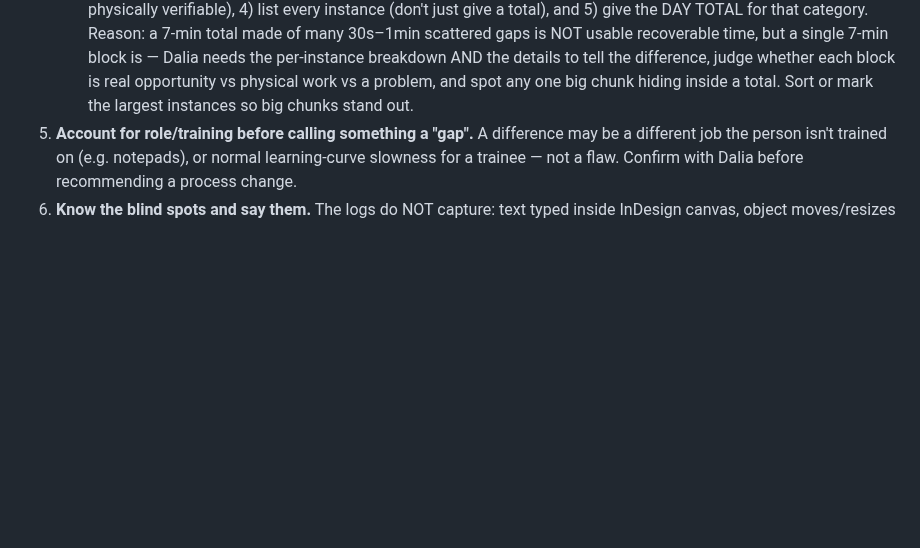
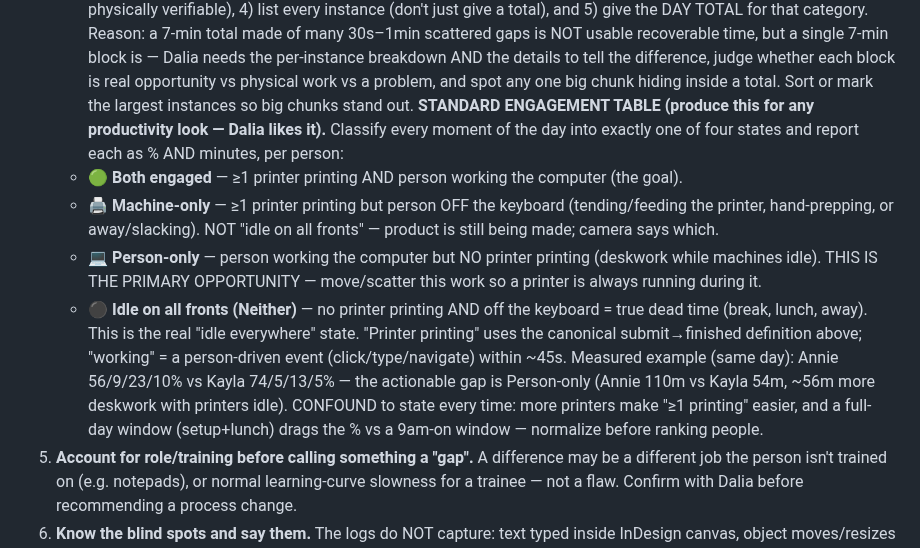
Before and after one commit to modernpinkpaper/Test, a Markdown page: CLAUDE.md, the part around the change. GitHub-like rendering; blank space fills up the shorter version.

Commit message:
Document the standard four-state engagement table for productivity analysis
Capture the table Dalia likes: classify every moment into Both engaged /
Machine-only / Person-only / Idle-on-all-fronts, reported as % and minutes per
person. Clarify each (Machine-only = printer printing but off keyboard, NOT idle
on all fronts; Idle-on-all-fronts = the true nothing-happening state). Person-only
(working while no printer runs) is the primary opportunity. Includes the measured
Annie 56/9/23/10 vs Kayla 74/5/13/5 example and the confound note (printer count
+ window must be normalized before ranking people).

Co-Authored-By: Claude Opus 4.8 <noreply@anthropic.com>
Claude-Session: https://claude.ai/code/session_01WiMvjntpvmQPjDSDc9ZY9Z

```diff
--- a/CLAUDE.md
+++ b/CLAUDE.md
@@ -122,6 +122,20 @@ work. Do NOT answer log questions from summary counts alone.
    the details to tell the difference, judge whether each block is real opportunity vs physical work vs a
    problem, and spot any one big chunk hiding inside a total. Sort or mark the largest instances so big
    chunks stand out.
+   **STANDARD ENGAGEMENT TABLE (produce this for any productivity look — Dalia likes it).** Classify every
+   moment of the day into exactly one of four states and report each as % AND minutes, per person:
+   - 🟢 **Both engaged** — ≥1 printer printing AND person working the computer (the goal).
+   - 🖨️ **Machine-only** — ≥1 printer printing but person OFF the keyboard (tending/feeding the printer,
+     hand-prepping, or away/slacking). NOT "idle on all fronts" — product is still being made; camera says which.
+   - 💻 **Person-only** — person working the computer but NO printer printing (deskwork while machines idle).
+     THIS IS THE PRIMARY OPPORTUNITY — move/scatter this work so a printer is always running during it.
+   - ⚫ **Idle on all fronts (Neither)** — no printer printing AND off the keyboard = true dead time
+     (break, lunch, away). This is the real "idle everywhere" state.
+   "Printer printing" uses the canonical submit→finished definition above; "working" = a person-driven event
+   (click/type/navigate) within ~45s. Measured example (same day): Annie 56/9/23/10% vs Kayla 74/5/13/5% —
+   the actionable gap is Person-only (Annie 110m vs Kayla 54m, ~56m more deskwork with printers idle).
+   CONFOUND to state every time: more printers make "≥1 printing" easier, and a full-day window (setup+lunch)
+   drags the % vs a 9am-on window — normalize before ranking people.
 5. **Account for role/training before calling something a "gap".** A difference may be a different job
    the person isn't trained on (e.g. notepads), or normal learning-curve slowness for a trainee — not a
    flaw. Confirm with Dalia before recommending a process change.
```
